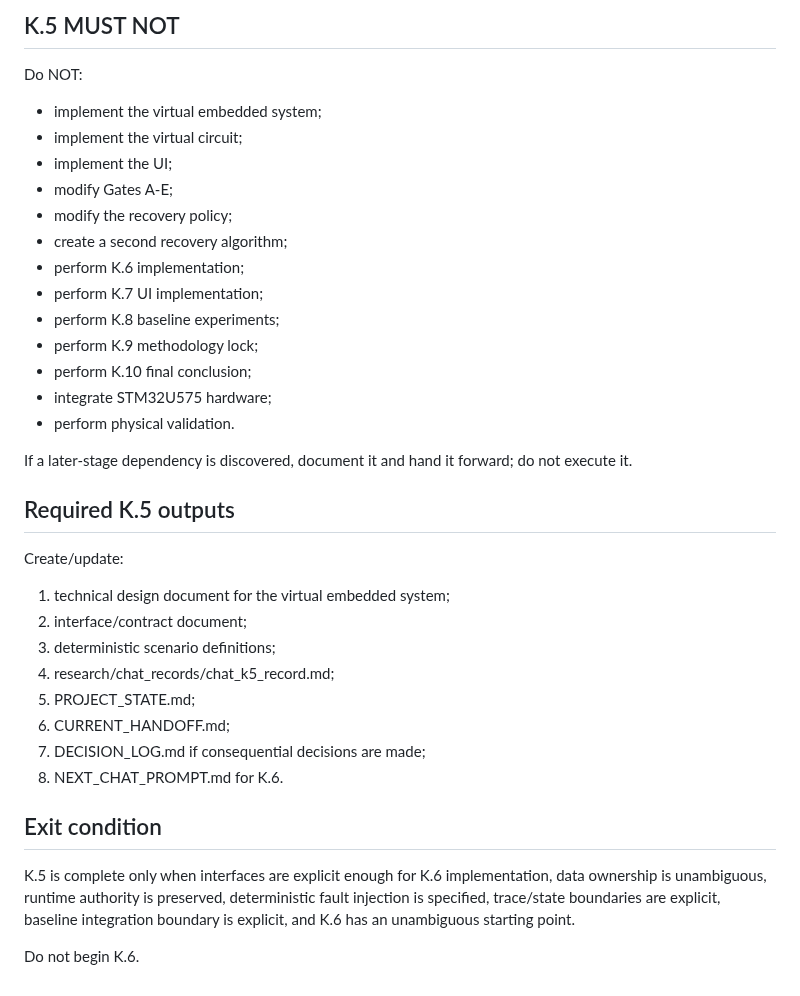
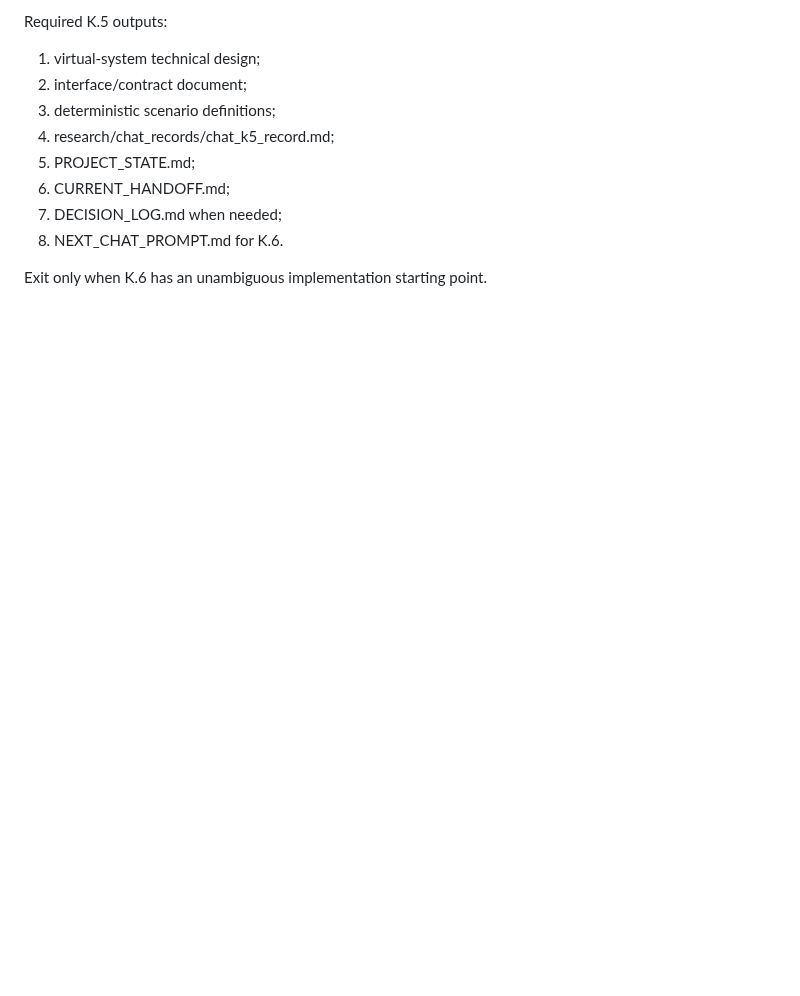
Before and after one commit to SujitSaiY2007/embedded-runtime-resilience, a Markdown page: NEXT_CHAT_PROMPT.md, the part around one of its changes. Rendered like a GitHub page; blank space fills up the shorter version.

```diff
--- a/NEXT_CHAT_PROMPT.md
+++ b/NEXT_CHAT_PROMPT.md
@@ -59,36 +152,11 @@ The C reference runtime is the only recovery-policy authority.
-## K.5 MUST NOT
-
-Do NOT:
-- implement the virtual embedded system;
-- implement the virtual circuit;
-- implement the UI;
-- modify Gates A-E;
-- modify the recovery policy;
-- create a second recovery algorithm;
-- perform K.6 implementation;
-- perform K.7 UI implementation;
-- perform K.8 baseline experiments;
-- perform K.9 methodology lock;
-- perform K.10 final conclusion;
-- integrate STM32U575 hardware;
-- perform physical validation.
-
-If a later-stage dependency is discovered, document it and hand it forward; do not execute it.
-
-## Required K.5 outputs
-
-Create/update:
-1. technical design document for the virtual embedded system;
+Required K.5 outputs:
+1. virtual-system technical design;
 2. interface/contract document;
 3. deterministic scenario definitions;
 4. research/chat_records/chat_k5_record.md;
 5. PROJECT_STATE.md;
 6. CURRENT_HANDOFF.md;
-7. DECISION_LOG.md if consequential decisions are made;
+7. DECISION_LOG.md when needed;
 8. NEXT_CHAT_PROMPT.md for K.6.
 
-## Exit condition
-
-K.5 is complete only when interfaces are explicit enough for K.6 implementation, data ownership is unambiguous, runtime authority is preserved, deterministic fault injection is specified, trace/state boundaries are explicit, baseline integration boundary is explicit, and K.6 has an unambiguous starting point.
-
-Do not begin K.6.
+Exit only when K.6 has an unambiguous implementation starting point.
```
Also changed, not shown: other parts of NEXT_CHAT_PROMPT.md (+135 -42 lines).
